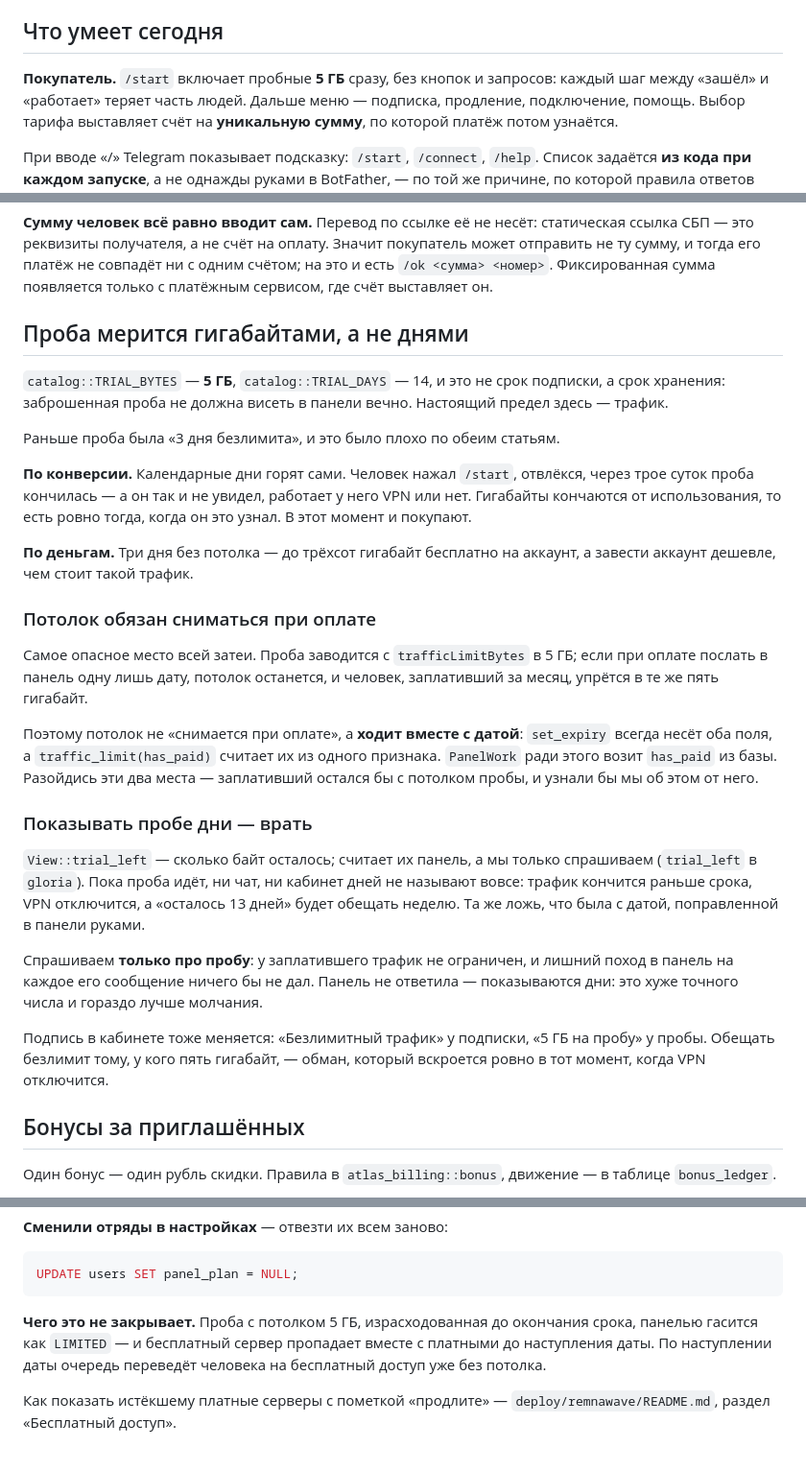
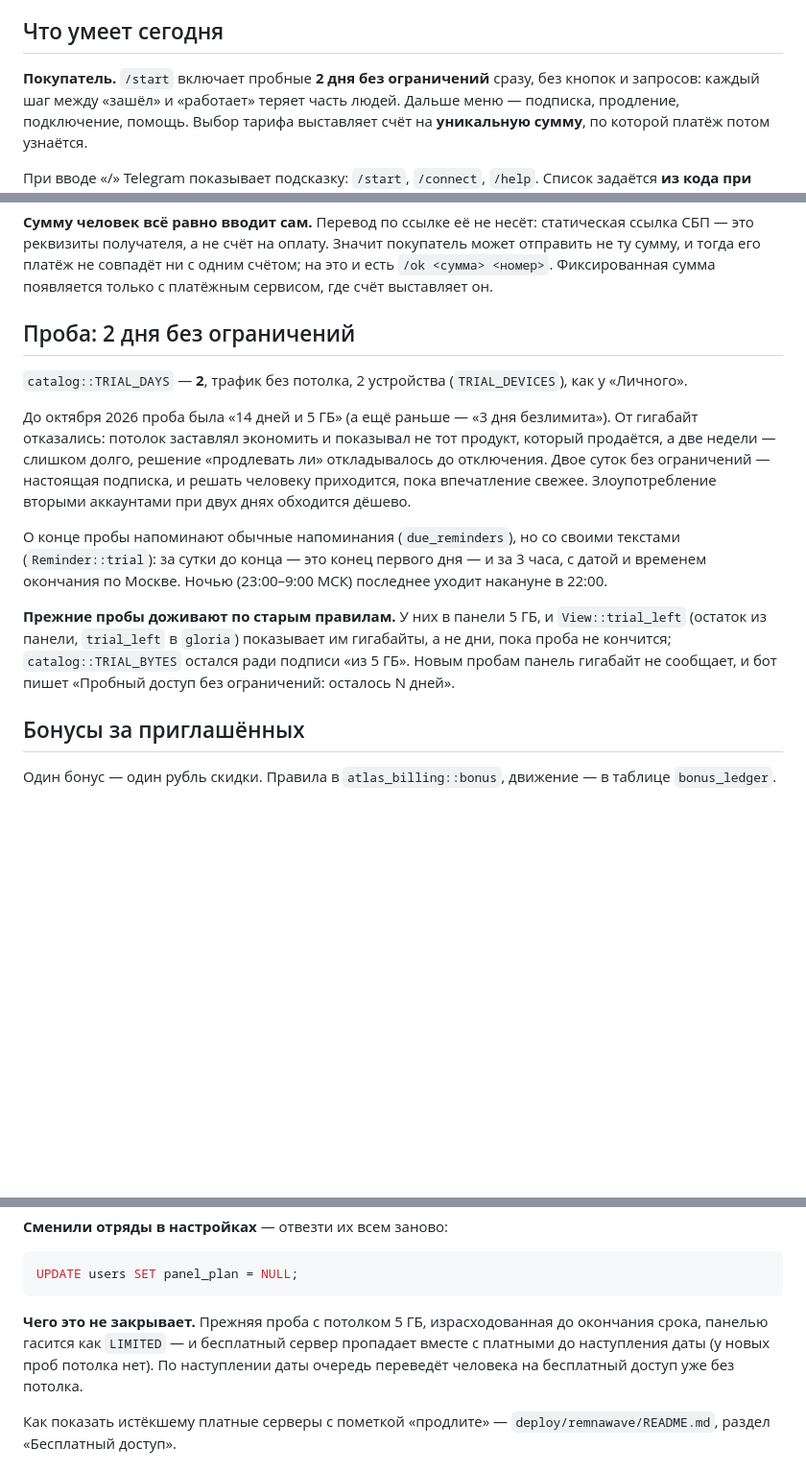
Before and after one commit to B760m670/Saas, a Markdown page: bot/README.md, 3 parts joined by grey strips. Shown at 96% size. Drawn GitHub-style; blank space fills up the shorter version.

Commit message:
README бота: проба — 2 дня без ограничений
Co-Authored-By: Claude Opus 5.5 <noreply@anthropic.com>
Claude-Session: https://claude.ai/code/session_01RhcjuwM7JCGZVwEZy9zHy1

````diff
--- a/bot/README.md
+++ b/bot/README.md
@@ -175,7 +175,7 @@ cd /opt/gloria-src && ./deploy/gloria-update.sh
 
 ## Что умеет сегодня
 
-**Покупатель.** `/start` включает пробные **5 ГБ** сразу, без кнопок и
+**Покупатель.** `/start` включает пробные **2 дня без ограничений** сразу, без кнопок и
 запросов: каждый шаг между «зашёл» и «работает» теряет часть людей. Дальше
 меню — подписка, продление, подключение, помощь. Выбор тарифа выставляет
 счёт на **уникальную сумму**, по которой платёж потом узнаётся.
@@ -430,50 +430,29 @@ Telegram об этом не сказано; выяснилось на живом
 Фиксированная сумма
 появляется только с платёжным сервисом, где счёт выставляет он.
 
-## Проба мерится гигабайтами, а не днями
+## Проба: 2 дня без ограничений
 
-`catalog::TRIAL_BYTES` — **5 ГБ**, `catalog::TRIAL_DAYS` — 14, и это не срок
-подписки, а срок хранения: заброшенная проба не должна висеть в панели
-вечно. Настоящий предел здесь — трафик.
+`catalog::TRIAL_DAYS` — **2**, трафик без потолка, 2 устройства
+(`TRIAL_DEVICES`), как у «Личного».
 
-Раньше проба была «3 дня безлимита», и это было плохо по обеим статьям.
+До октября 2026 проба была «14 дней и 5 ГБ» (а ещё раньше — «3 дня
+безлимита»). От гигабайт отказались: потолок заставлял экономить и
+показывал не тот продукт, который продаётся, а две недели — слишком долго,
+решение «продлевать ли» откладывалось до отключения. Двое суток без
+ограничений — настоящая подписка, и решать человеку приходится, пока
+впечатление свежее. Злоупотребление вторыми аккаунтами при двух днях
+обходится дёшево.
 
-**По конверсии.** Календарные дни горят сами. Человек нажал `/start`,
-отвлёкся, через трое суток проба кончилась — а он так и не увидел, работает
-у него VPN или нет. Гигабайты кончаются от использования, то есть ровно
-тогда, когда он это узнал. В этот момент и покупают.
+О конце пробы напоминают обычные напоминания (`due_reminders`), но со
+своими текстами (`Reminder::trial`): за сутки до конца — это конец первого
+дня — и за 3 часа, с датой и временем окончания по Москве. Ночью
+(23:00–9:00 МСК) последнее уходит накануне в 22:00.
 
-**По деньгам.** Три дня без потолка — до трёхсот гигабайт бесплатно на
-аккаунт, а завести аккаунт дешевле, чем стоит такой трафик.
-
-### Потолок обязан сниматься при оплате
-
-Самое опасное место всей затеи. Проба заводится с `trafficLimitBytes` в
-5 ГБ; если при оплате послать в панель одну лишь дату, потолок останется, и
-человек, заплативший за месяц, упрётся в те же пять гигабайт.
-
-Поэтому потолок не «снимается при оплате», а **ходит вместе с датой**:
-`set_expiry` всегда несёт оба поля, а `traffic_limit(has_paid)` считает их
-из одного признака. `PanelWork` ради этого возит `has_paid` из базы. Разойдись
-эти два места — заплативший остался бы с потолком пробы, и узнали бы мы об
-этом от него.
-
-### Показывать пробе дни — врать
-
-`View::trial_left` — сколько байт осталось; считает их панель, а мы только
-спрашиваем (`trial_left` в `gloria`). Пока проба идёт, ни чат, ни кабинет
-дней не называют вовсе: трафик кончится раньше срока, VPN отключится, а
-«осталось 13 дней» будет обещать неделю. Та же ложь, что была с датой,
-поправленной в панели руками.
-
-Спрашиваем **только про пробу**: у заплатившего трафик не ограничен, и
-лишний поход в панель на каждое его сообщение ничего бы не дал. Панель не
-ответила — показываются дни: это хуже точного числа и гораздо лучше
-молчания.
-
-Подпись в кабинете тоже меняется: «Безлимитный трафик» у подписки, «5 ГБ на
-пробу» у пробы. Обещать безлимит тому, у кого пять гигабайт, — обман,
-который вскроется ровно в тот момент, когда VPN отключится.
+**Прежние пробы доживают по старым правилам.** У них в панели 5 ГБ, и
+`View::trial_left` (остаток из панели, `trial_left` в `gloria`) показывает
+им гигабайты, а не дни, пока проба не кончится; `catalog::TRIAL_BYTES`
+остался ради подписи «из 5 ГБ». Новым пробам панель гигабайт не сообщает,
+и бот пишет «Пробный доступ без ограничений: осталось N дней».
 
 ## Бонусы за приглашённых
 
@@ -977,9 +956,9 @@ POST /api/admin/user/<номер>/extend/<дней>
 UPDATE users SET panel_plan = NULL;
 ```
 
-**Чего это не закрывает.** Проба с потолком 5 ГБ, израсходованная до
+**Чего это не закрывает.** Прежняя проба с потолком 5 ГБ, израсходованная до
 окончания срока, панелью гасится как `LIMITED` — и бесплатный сервер
-пропадает вместе с платными до наступления даты. По наступлении даты
+пропадает вместе с платными до наступления даты (у новых проб потолка нет). По наступлении даты
 очередь переведёт человека на бесплатный доступ уже без потолка.
 
 Как показать истёкшему платные серверы с пометкой «продлите» —
````
